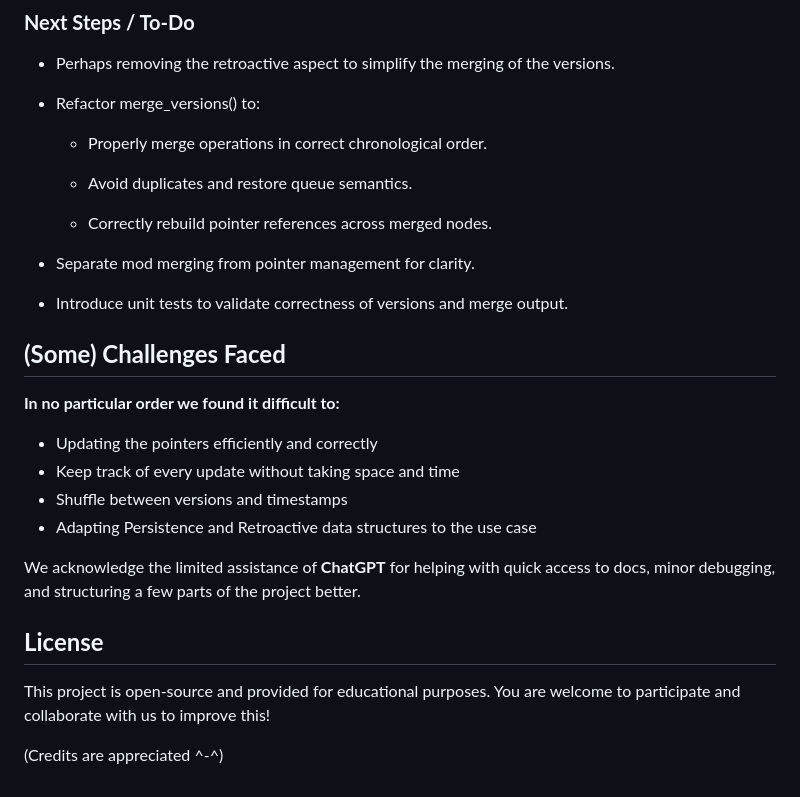
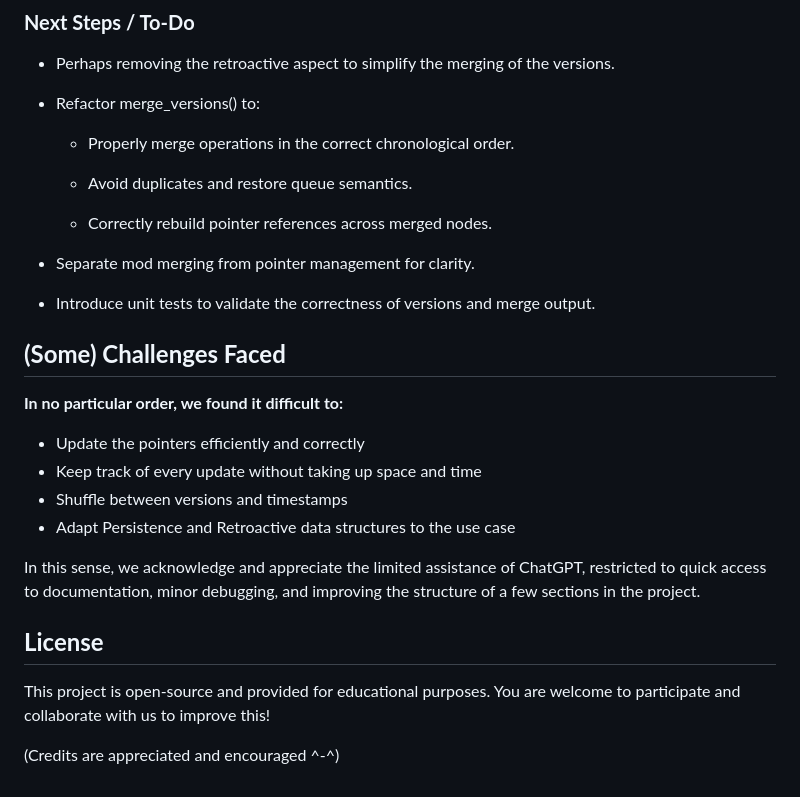
Before and after one commit to Abhijeet399/Project_ADS_Persistance_Retroactive, a Markdown page: README.md, the part around the change. GitHub-like rendering.

```diff
--- a/README.md
+++ b/README.md
@@ -657,7 +657,7 @@ Final result: [10, 15, 25, 20, 35, 30, 40]
 
 - Refactor merge_versions() to:
 
-  - Properly merge operations in correct chronological order.
+  - Properly merge operations in the correct chronological order.
 
   - Avoid duplicates and restore queue semantics.
 
@@ -665,19 +665,19 @@ Final result: [10, 15, 25, 20, 35, 30, 40]
 
 - Separate mod merging from pointer management for clarity.
 
-- Introduce unit tests to validate correctness of versions and merge output.
+- Introduce unit tests to validate the correctness of versions and merge output.
 
 ## **(Some) Challenges Faced**
-**In no particular order we found it difficult to:**
-- Updating the pointers  efficiently and correctly
-- Keep track of every update without taking space and time
+**In no particular order, we found it difficult to:**
+- Update the pointers  efficiently and correctly
+- Keep track of every update without taking up space and time
 - Shuffle between versions and timestamps
-- Adapting Persistence and Retroactive data structures to the use case
+- Adapt Persistence and Retroactive data structures to the use case
 
-We acknowledge the limited assistance of **ChatGPT** for helping with quick access to docs, minor debugging, and structuring a few parts of the project better.
+In this sense, we acknowledge and appreciate the limited assistance of ChatGPT, restricted to quick access to documentation, minor debugging, and improving the structure of a few sections in the project.
 
 ## **License**
 
 This project is open-source and provided for educational purposes. You are welcome to participate and collaborate with us to improve this!
 
-(Credits are appreciated ^-^)
+(Credits are appreciated and encouraged ^-^)
```
